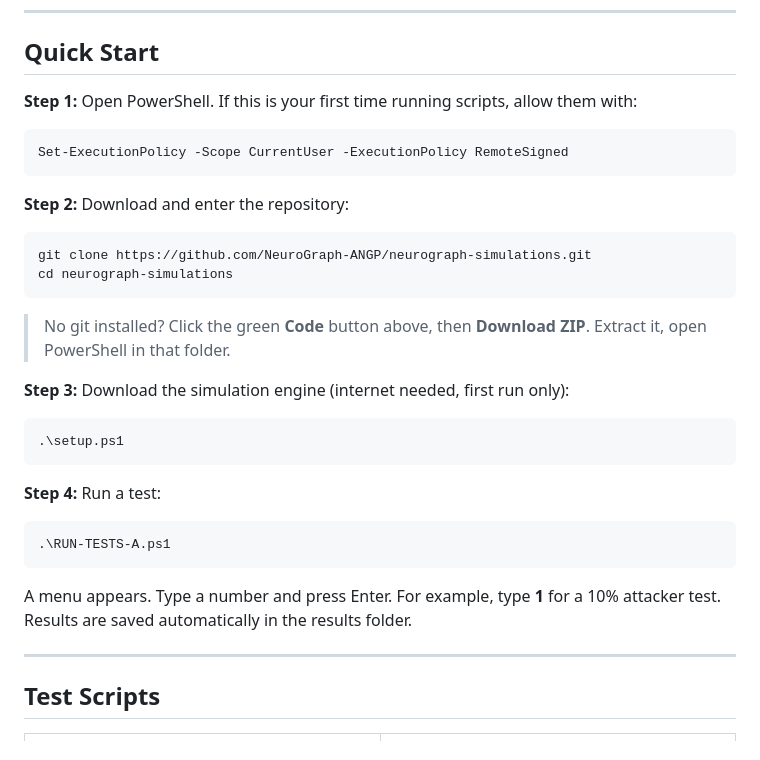
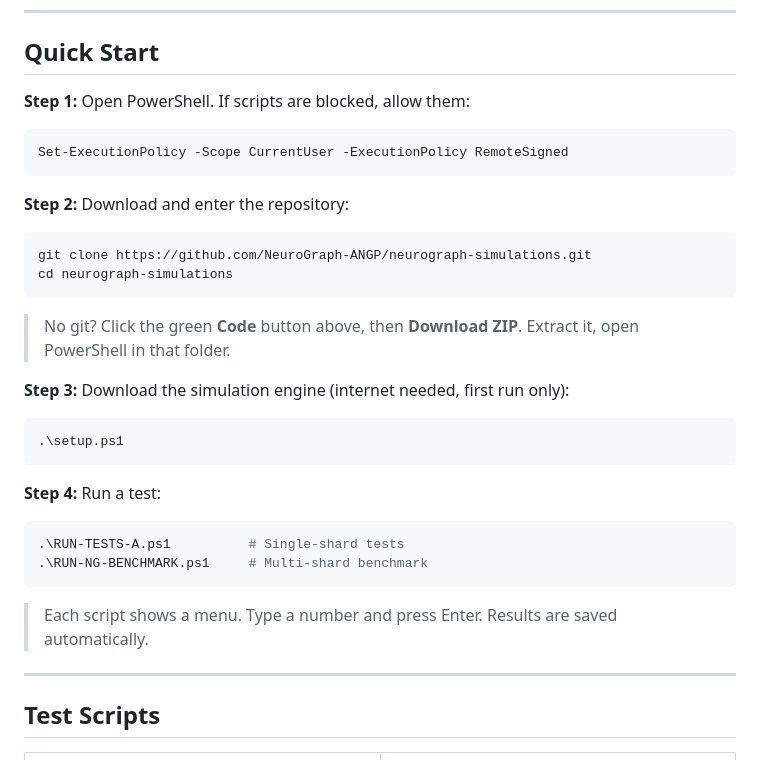
Before and after one commit to NeuroGraph-ANGP/neurograph-simulations, a Markdown page: README.md, the part around the change. GitHub-like rendering.

Commit message:
Step 4: show both test scripts

````diff
--- a/README.md
+++ b/README.md
@@ -18,7 +18,7 @@
 
 ## Quick Start
 
-**Step 1:** Open PowerShell. If this is your first time running scripts, allow them with:
+**Step 1:** Open PowerShell. If scripts are blocked, allow them:
 
 ```powershell
 Set-ExecutionPolicy -Scope CurrentUser -ExecutionPolicy RemoteSigned
@@ -31,7 +31,7 @@ git clone https://github.com/NeuroGraph-ANGP/neurograph-simulations.git
 cd neurograph-simulations
 ```
 
-> No git installed? Click the green **Code** button above, then **Download ZIP**. Extract it, open PowerShell in that folder.
+> No git? Click the green **Code** button above, then **Download ZIP**. Extract it, open PowerShell in that folder.
 
 **Step 3:** Download the simulation engine (internet needed, first run only):
 
@@ -42,10 +42,11 @@ cd neurograph-simulations
 **Step 4:** Run a test:
 
 ```powershell
-.\RUN-TESTS-A.ps1
+.\RUN-TESTS-A.ps1          # Single-shard tests
+.\RUN-NG-BENCHMARK.ps1     # Multi-shard benchmark
 ```
 
-A menu appears. Type a number and press Enter. For example, type **1** for a 10% attacker test. Results are saved automatically in the results folder.
+> Each script shows a menu. Type a number and press Enter. Results are saved automatically.
 
 ---
 
````
